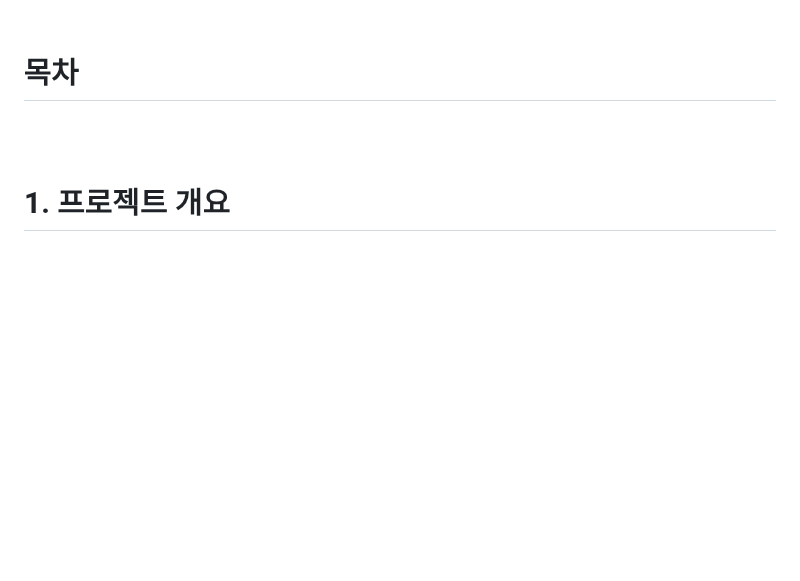
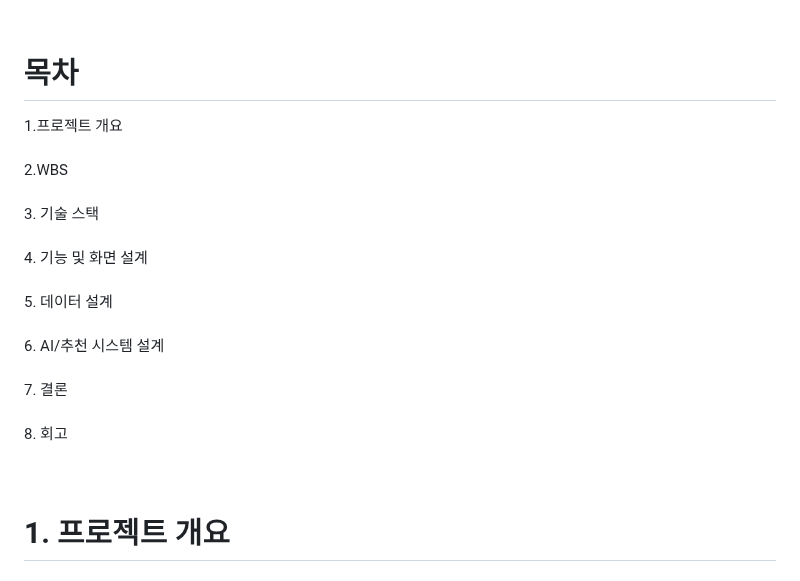
Before and after one commit to yujitaeng/SKN09-FINAL-2Team, a Markdown page: README.md, the part around the change. Rendered like a GitHub page; blank space fills up the shorter version.

```diff
--- a/README.md
+++ b/README.md
@@ -50,7 +50,28 @@
 <br>
 
 # 목차
-
+1.프로젝트 개요
+<br>
+<br>
+2.WBS
+<br>
+<br>
+3. 기술 스택
+<br>
+<br>
+4. 기능 및 화면 설계
+<br>
+<br>
+5. 데이터 설계
+<br>
+<br>
+6. AI/추천 시스템 설계
+<br>
+<br>
+7. 결론
+<br>
+<br>
+8. 회고
 <br>
 <br>
 
```
